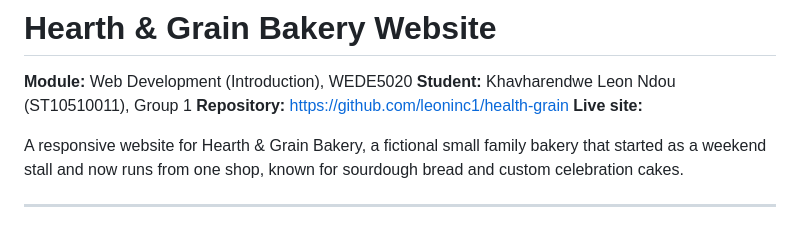
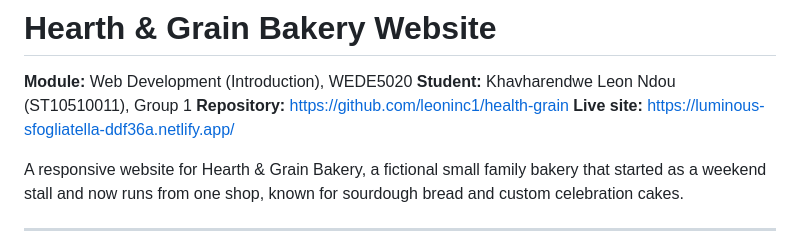
Before and after one commit to leoninc1/health-grain, a Markdown page: README.md, the part around the change. Rendered like a GitHub page.

Commit message:
Update README with live site URL
Added live site link for the project.

```diff
--- a/README.md
+++ b/README.md
@@ -3,7 +3,7 @@
 **Module:** Web Development (Introduction), WEDE5020
 **Student:** Khavharendwe Leon Ndou (ST10510011), Group 1
 **Repository:** https://github.com/leoninc1/health-grain
-**Live site:**
+**Live site:** https://luminous-sfogliatella-ddf36a.netlify.app/
 
 A responsive website for Hearth & Grain Bakery, a fictional small family bakery that started as a weekend stall and now runs from one shop, known for sourdough bread and custom celebration cakes.
 
```
